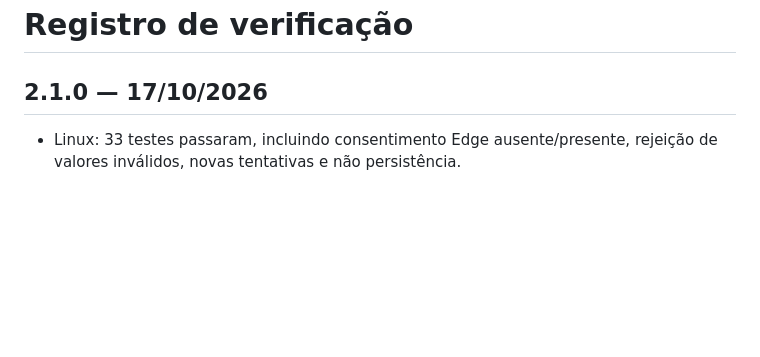
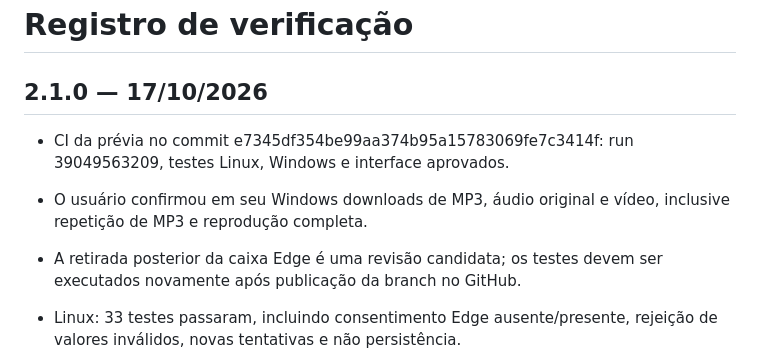
Before and after one commit to tiolusystems/classica, a Markdown page: docs/VALIDATION.md, the part around the change. GitHub-like rendering; blank space fills up the shorter version.

```diff
--- a/docs/VALIDATION.md
+++ b/docs/VALIDATION.md
@@ -1,6 +1,10 @@
 # Registro de verificação
 
 ## 2.1.0 — 17/10/2026
+
+- CI da prévia no commit e7345df354be99aa374b95a15783069fe7c3414f: run 39049563209, testes Linux, Windows e interface aprovados.
+- O usuário confirmou em seu Windows downloads de MP3, áudio original e vídeo, inclusive repetição de MP3 e reprodução completa.
+- A retirada posterior da caixa Edge é uma revisão candidata; os testes devem ser executados novamente após publicação da branch no GitHub.
 
 - Linux: 33 testes passaram, incluindo consentimento Edge ausente/presente,
   rejeição de valores inválidos, novas tentativas e não persistência.
```
